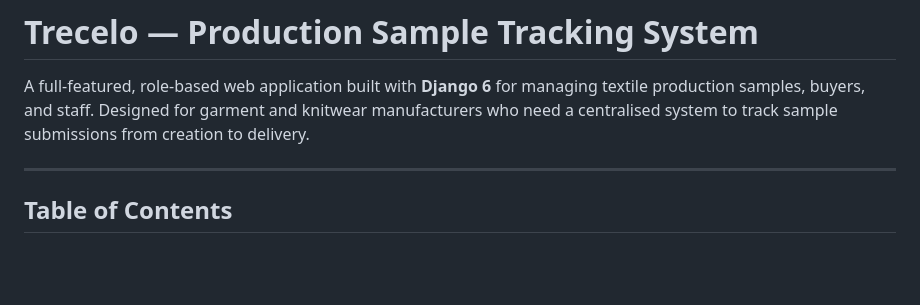
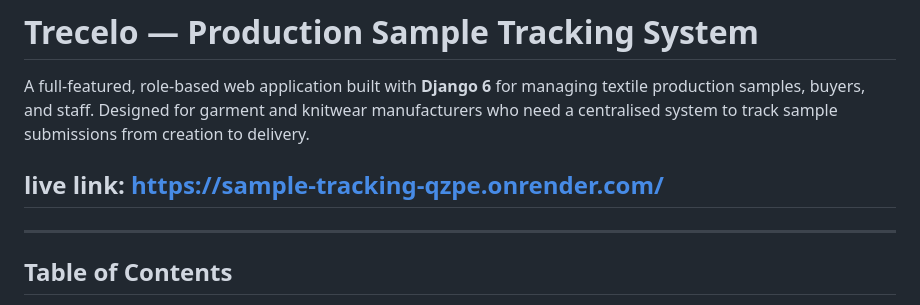
Before and after one commit to jahidshawon19/trecelo, a Markdown page: README.md, the part around the change. GitHub-like rendering; blank space fills up the shorter version.

Commit message:
Update README.md
update readme

```diff
--- a/README.md
+++ b/README.md
@@ -1,6 +1,8 @@
 # Trecelo — Production Sample Tracking System
 
 A full-featured, role-based web application built with **Django 6** for managing textile production samples, buyers, and staff. Designed for garment and knitwear manufacturers who need a centralised system to track sample submissions from creation to delivery.
+
+## live link: https://sample-tracking-qzpe.onrender.com/
 
 ---
 
```
